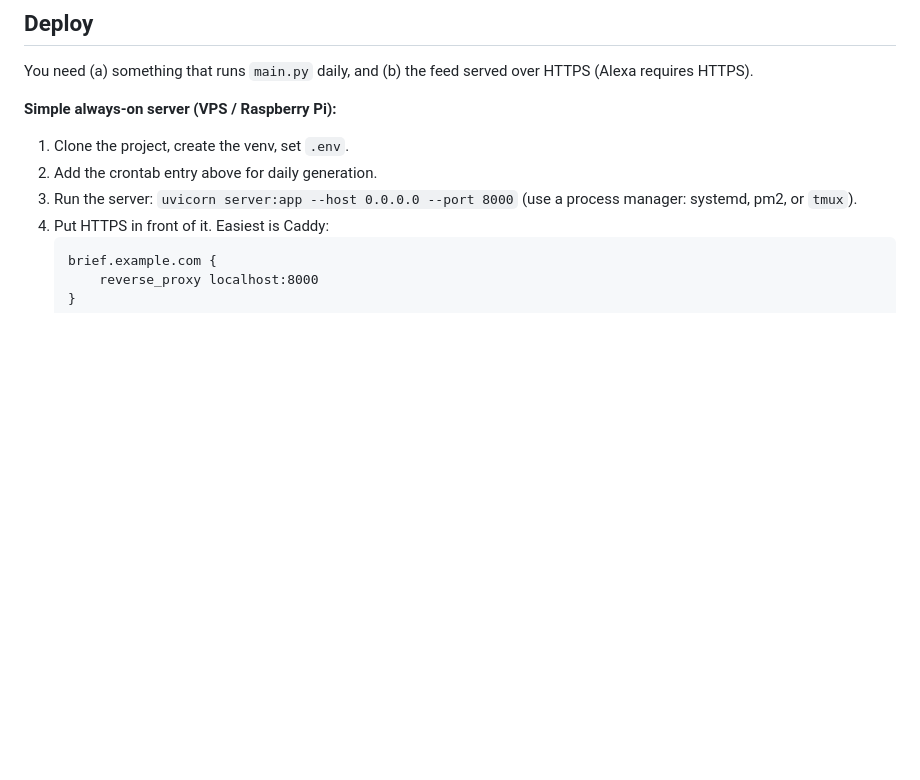
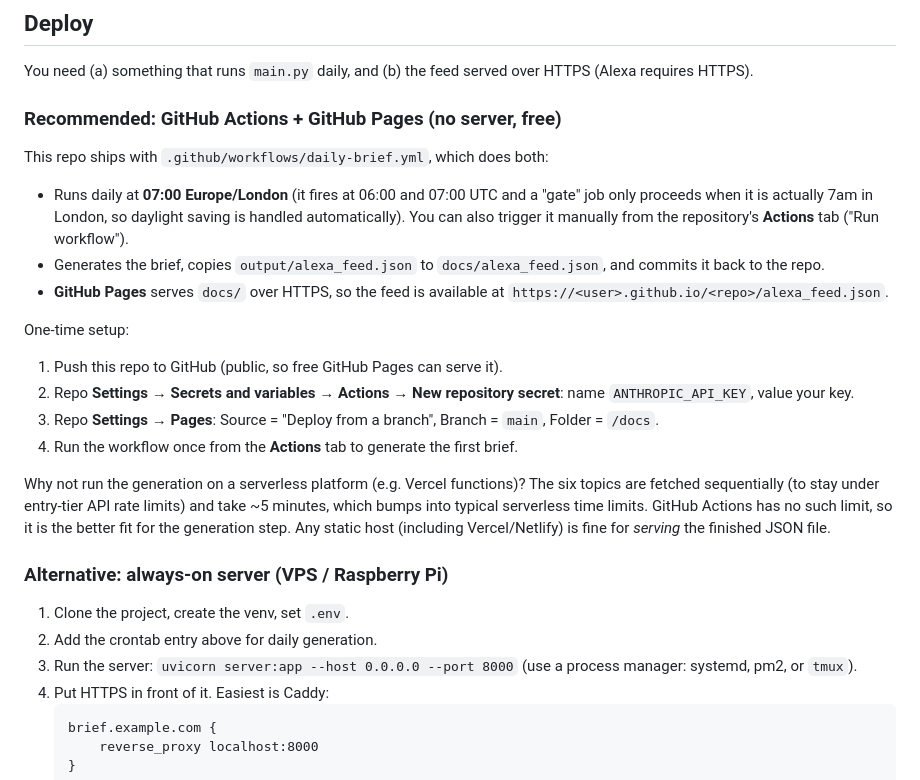
Before and after one commit to Osher252/daily-brief, a Markdown page: README.md, the part around the change. Drawn GitHub-style; blank space fills up the shorter version.

Commit message:
Document GitHub Actions + Pages deployment as the recommended path
Co-Authored-By: Claude Opus 4.7 (1M context) <noreply@anthropic.com>

```diff
--- a/README.md
+++ b/README.md
@@ -92,7 +92,36 @@ live web results.
 You need (a) something that runs `main.py` daily, and (b) the feed served over
 HTTPS (Alexa requires HTTPS).
 
-**Simple always-on server (VPS / Raspberry Pi):**
+### Recommended: GitHub Actions + GitHub Pages (no server, free)
+
+This repo ships with `.github/workflows/daily-brief.yml`, which does both:
+
+- Runs daily at **07:00 Europe/London** (it fires at 06:00 and 07:00 UTC and a
+  "gate" job only proceeds when it is actually 7am in London, so daylight saving
+  is handled automatically). You can also trigger it manually from the
+  repository's **Actions** tab ("Run workflow").
+- Generates the brief, copies `output/alexa_feed.json` to `docs/alexa_feed.json`,
+  and commits it back to the repo.
+- **GitHub Pages** serves `docs/` over HTTPS, so the feed is available at
+  `https://<user>.github.io/<repo>/alexa_feed.json`.
+
+One-time setup:
+
+1. Push this repo to GitHub (public, so free GitHub Pages can serve it).
+2. Repo **Settings → Secrets and variables → Actions → New repository secret**:
+   name `ANTHROPIC_API_KEY`, value your key.
+3. Repo **Settings → Pages**: Source = "Deploy from a branch", Branch = `main`,
+   Folder = `/docs`.
+4. Run the workflow once from the **Actions** tab to generate the first brief.
+
+Why not run the generation on a serverless platform (e.g. Vercel functions)?
+The six topics are fetched sequentially (to stay under entry-tier API rate
+limits) and take ~5 minutes, which bumps into typical serverless time limits.
+GitHub Actions has no such limit, so it is the better fit for the generation
+step. Any static host (including Vercel/Netlify) is fine for *serving* the
+finished JSON file.
+
+### Alternative: always-on server (VPS / Raspberry Pi)
 1. Clone the project, create the venv, set `.env`.
 2. Add the crontab entry above for daily generation.
 3. Run the server: `uvicorn server:app --host 0.0.0.0 --port 8000`
```
